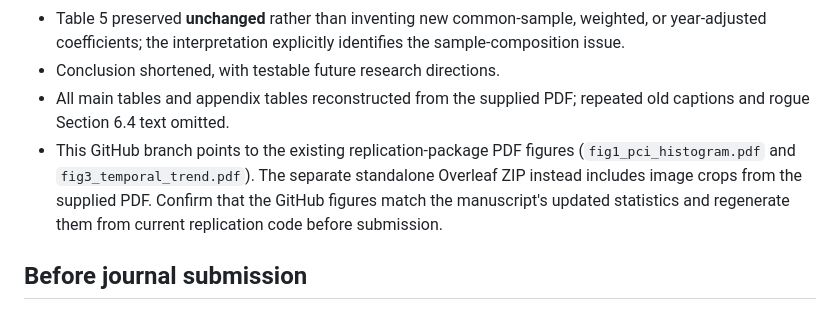
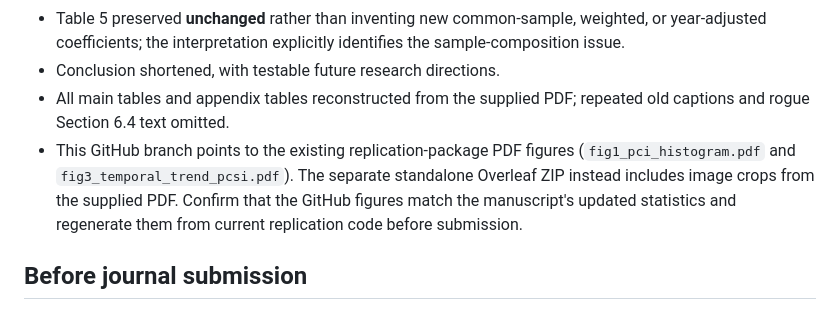
Before and after one commit to krish533/Tech-transfer-1, a Markdown page: Paper1_Revised/README.md, the part around the change. GitHub-like rendering.

Commit message:
docs(paper1): correct temporal figure asset path

```diff
--- a/Paper1_Revised/README.md
+++ b/Paper1_Revised/README.md
@@ -19,7 +19,7 @@
 - Table 5 preserved **unchanged** rather than inventing new common-sample, weighted, or year-adjusted coefficients; the interpretation explicitly identifies the sample-composition issue.
 - Conclusion shortened, with testable future research directions.
 - All main tables and appendix tables reconstructed from the supplied PDF; repeated old captions and rogue Section 6.4 text omitted.
-- This GitHub branch points to the existing replication-package PDF figures (`fig1_pci_histogram.pdf` and `fig3_temporal_trend.pdf`). The separate standalone Overleaf ZIP instead includes image crops from the supplied PDF. Confirm that the GitHub figures match the manuscript's updated statistics and regenerate them from current replication code before submission.
+- This GitHub branch points to the existing replication-package PDF figures (`fig1_pci_histogram.pdf` and `fig3_temporal_trend_pcsi.pdf`). The separate standalone Overleaf ZIP instead includes image crops from the supplied PDF. Confirm that the GitHub figures match the manuscript's updated statistics and regenerate them from current replication code before submission.
 
 ## Before journal submission
 
```
